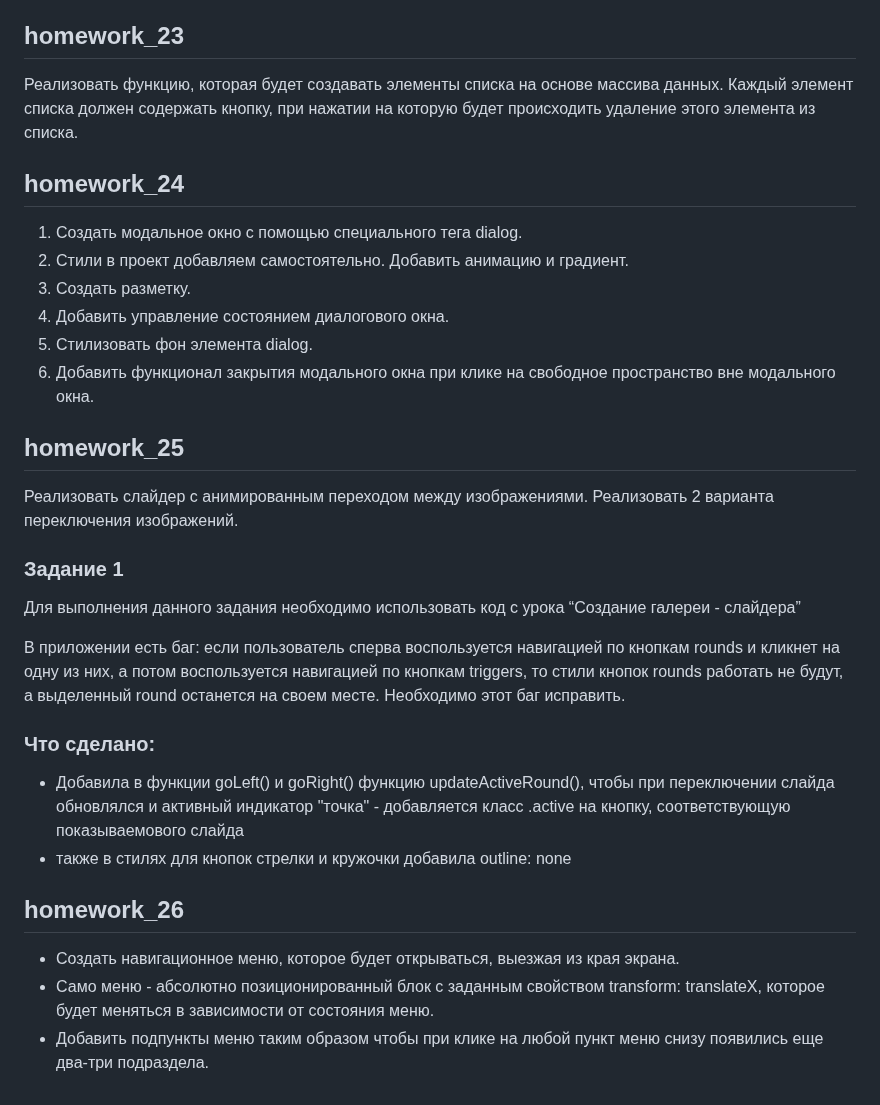
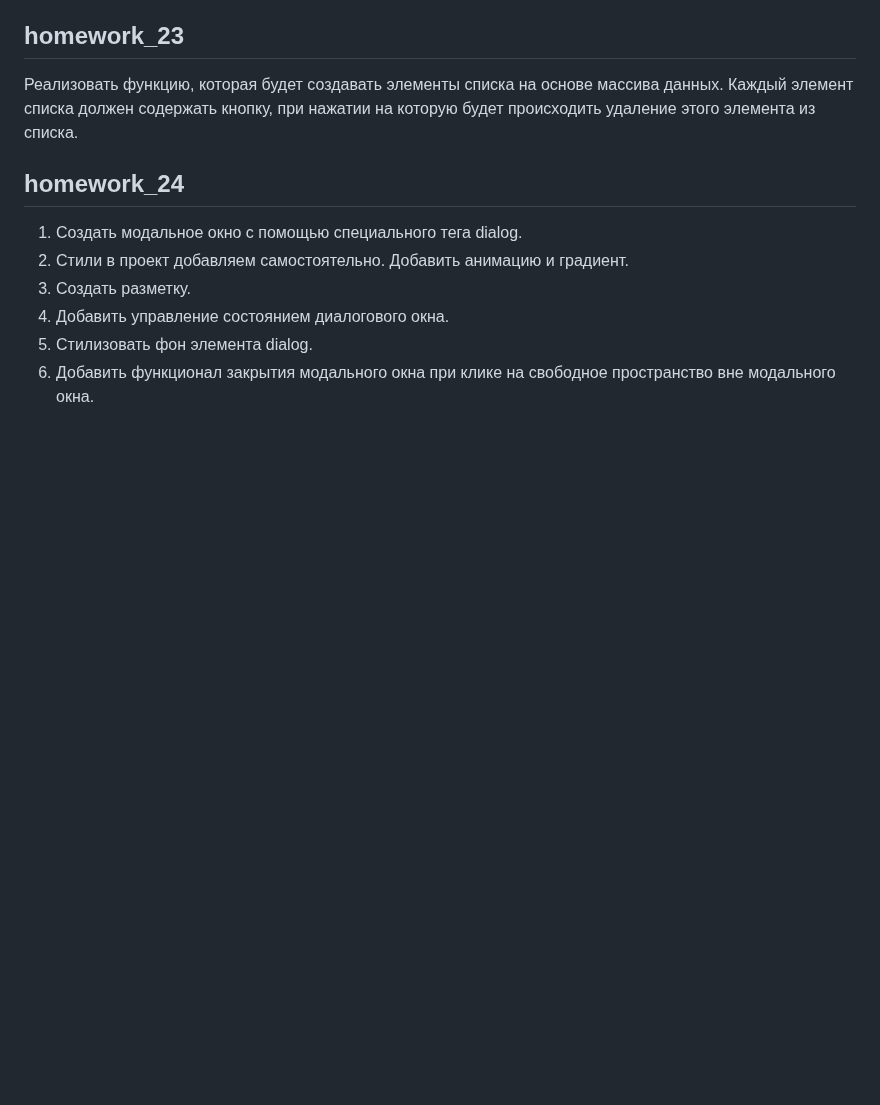
Before and after one commit to vlad234skakun/htmlCssJs, a Markdown page: README.md, the part around one of its changes. Rendered like a GitHub page; blank space fills up the shorter version.

```diff
--- a/README.md
+++ b/README.md
@@ -402,25 +350,3 @@ console.log(arr2);
 4. Добавить управление состоянием диалогового окна.
 5. Стилизовать фон элемента dialog.
 6. Добавить функционал закрытия модального окна при клике на свободное пространство вне модального окна.
-
-## homework_25
-
-Реализовать слайдер с анимированным переходом между изображениями.
-Реализовать 2 варианта переключения изображений.
-
-### Задание 1
-
-Для выполнения данного задания необходимо использовать код с урока “Создание галереи - слайдера”
-
-В приложении есть баг: если пользователь сперва воспользуется навигацией по кнопкам rounds и кликнет на одну из них, а потом воспользуется навигацией по кнопкам triggers, то стили кнопок rounds работать не будут, а выделенный round останется на своем месте. Необходимо этот баг исправить.
-
-### Что сделано:
-
-- Добавила в функции goLeft() и goRight() функцию updateActiveRound(), чтобы при переключении слайда обновлялся и активный индикатор "точка" - добавляется класс .active на кнопку, соответствующую показываемового слайда
-- также в стилях для кнопок стрелки и кружочки добавила outline: none
-
-## homework_26
-
-- Создать навигационное меню, которое будет открываться, выезжая из края экрана.
-- Само меню - абсолютно позиционированный блок с заданным свойством transform: translateX, которое будет меняться в зависимости от состояния меню.
-- Добавить подпункты меню таким образом чтобы при клике на любой пункт меню снизу появились еще два-три подраздела.
```
Also changed, not shown: other parts of README.md (+0 -52 lines).
